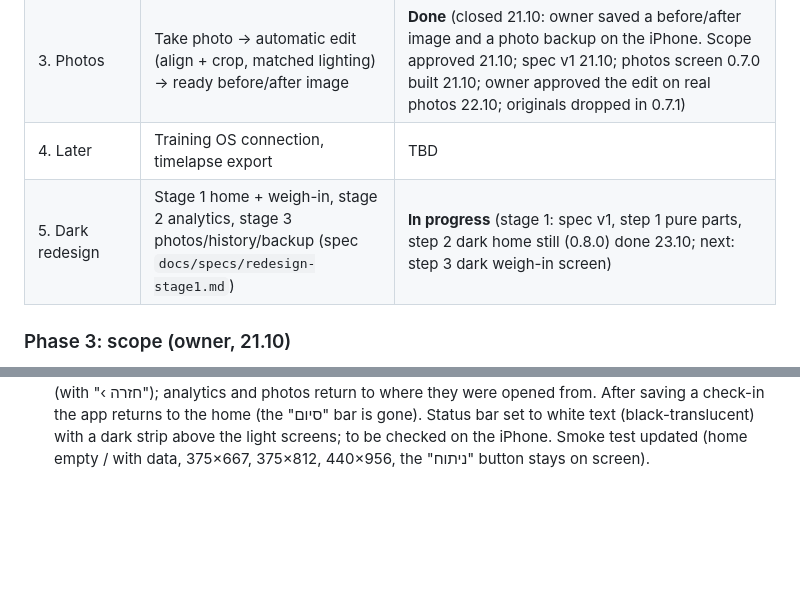
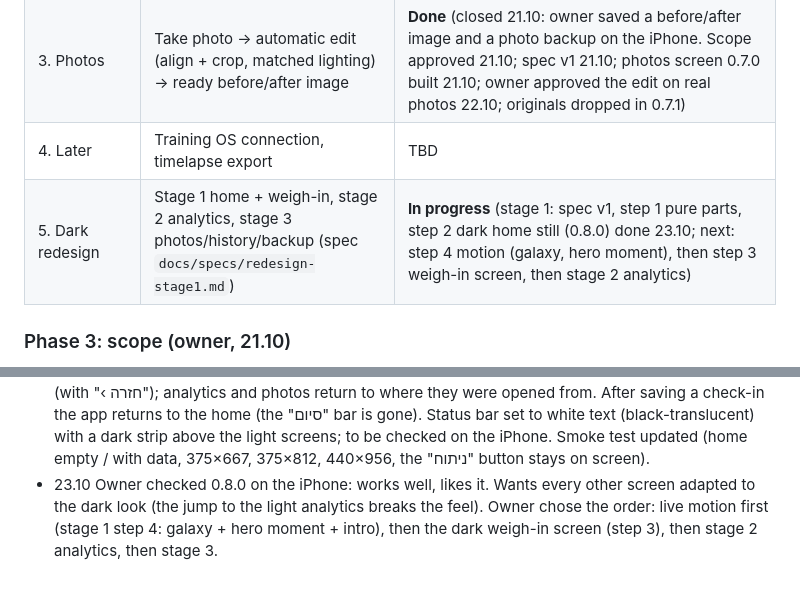
Before and after one commit to Rizi-cmd/bodytrack, a Markdown page: docs/PROJECT.md, 2 parts joined by grey strips. GitHub-like rendering; blank space fills up the shorter version.

Commit message:
Record owner check of 0.8.0 and new order: motion first
Co-Authored-By: Claude Opus 5.5 <noreply@anthropic.com>

```diff
--- a/docs/PROJECT.md
+++ b/docs/PROJECT.md
@@ -29,7 +29,7 @@ All data is stored only on the phone. Hebrew, RTL.
 | 2. Voice | Coaching voice line (if at all, not on the verdict screen) | Deferred |
 | 3. Photos | Take photo → automatic edit (align + crop, matched lighting) → ready before/after image | **Done** (closed 21.10: owner saved a before/after image and a photo backup on the iPhone. Scope approved 21.10; spec v1 21.10; photos screen 0.7.0 built 21.10; owner approved the edit on real photos 22.10; originals dropped in 0.7.1) |
 | 4. Later | Training OS connection, timelapse export | TBD |
-| 5. Dark redesign | Stage 1 home + weigh-in, stage 2 analytics, stage 3 photos/history/backup (spec `docs/specs/redesign-stage1.md`) | **In progress** (stage 1: spec v1, step 1 pure parts, step 2 dark home still (0.8.0) done 23.10; next: step 3 dark weigh-in screen) |
+| 5. Dark redesign | Stage 1 home + weigh-in, stage 2 analytics, stage 3 photos/history/backup (spec `docs/specs/redesign-stage1.md`) | **In progress** (stage 1: spec v1, step 1 pure parts, step 2 dark home still (0.8.0) done 23.10; next: step 4 motion (galaxy, hero moment), then step 3 weigh-in screen, then stage 2 analytics) |
 
 ### Phase 3: scope (owner, 21.10)
 - No ghost overlay. Owner takes the photo normally; the app edits it on the phone, with no outside network call.
@@ -150,3 +150,4 @@ Rule of thumb: no agent is launched twice for the same thing in one block; a re-
 - 23.10 Owner: on the dark home, a wide "ניתוח" button at the bottom and a small "עוד" button at the top that opens a sheet (תמונות, היסטוריה, גיבוי, שלב). Stage 1 spec v1 written (`docs/specs/redesign-stage1.md`): look tokens, home layout, slow verdict, one weigh-in screen with folded rows, motion rules, build steps. Prototype check: the galaxy is plain WebGL2 (no three.js), so no new library is needed.
 - 23.10 Stage 1 step 1 (pure, tested, 159 tests): `rateZone` (moved the target bands into `js/report.js`; analytics uses the same function, so verdict and analytics can't disagree); `verdictText` adds `slow` + "איטי" when toward the goal but under the band; `lensPoints` (last 4 weigh-ins placed inside the lens, average line only when there are 4); `lastWeighinLine` (date of the last weigh-in, "לפני N ימים" when older than 10 days). Nothing on screen changed yet.
 - 23.10 Stage 1 step 2, version 0.8.0: the dark home is now the start screen (still, no motion yet): last weigh-in date ("לפני N ימים" on its own line when older than 10 days), verdict word + label (+ "איטי" in a dimmer green, contrast 6.4:1), the lens (glass circle, the last 4 weigh-ins as dots + dashed average line, rate inside; tapping it opens the check-in form for now), the −1..+1 scale, "ניתוח ‹" at the bottom, "עוד" sheet (תמונות, היסטוריה, גיבוי, שלב). The old light screen is still there behind "היסטוריה"/"גיבוי" (with "‹ חזרה"); analytics and photos return to where they were opened from. After saving a check-in the app returns to the home (the "סיום" bar is gone). Status bar set to white text (black-translucent) with a dark strip above the light screens; to be checked on the iPhone. Smoke test updated (home empty / with data, 375×667, 375×812, 440×956, the "ניתוח" button stays on screen).
+- 23.10 Owner checked 0.8.0 on the iPhone: works well, likes it. Wants every other screen adapted to the dark look (the jump to the light analytics breaks the feel). Owner chose the order: live motion first (stage 1 step 4: galaxy + hero moment + intro), then the dark weigh-in screen (step 3), then stage 2 analytics, then stage 3.
```
Also changed, not shown: docs/specs/redesign-stage1.md (+1 -1 lines).
